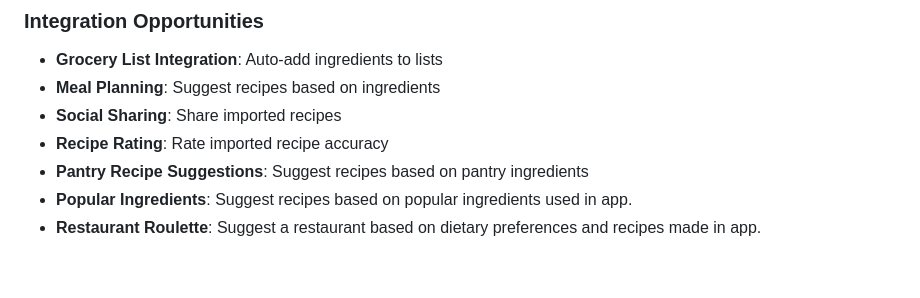
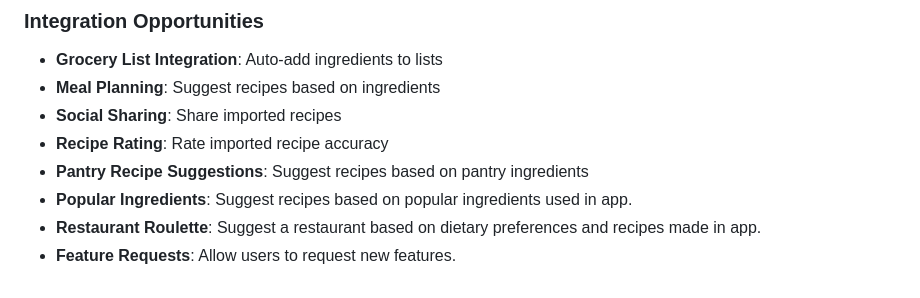
Before and after one commit to bryanwills/mealforge, a Markdown page: implementation_plan.md, the part around the change. Rendered like a GitHub page.

Commit message:
feat: Adding Feature Request to implementation_plan.md

```diff
--- a/implementation_plan.md
+++ b/implementation_plan.md
@@ -228,3 +228,4 @@ const PRINT_URL_PATTERNS: PrintURLPatterns[] = [
 - **Pantry Recipe Suggestions**: Suggest recipes based on pantry ingredients
 - **Popular Ingredients**: Suggest recipes based on popular ingredients used in app.
 - **Restaurant Roulette**: Suggest a restaurant based on dietary preferences and recipes made in app.
+- **Feature Requests**: Allow users to request new features.
```
